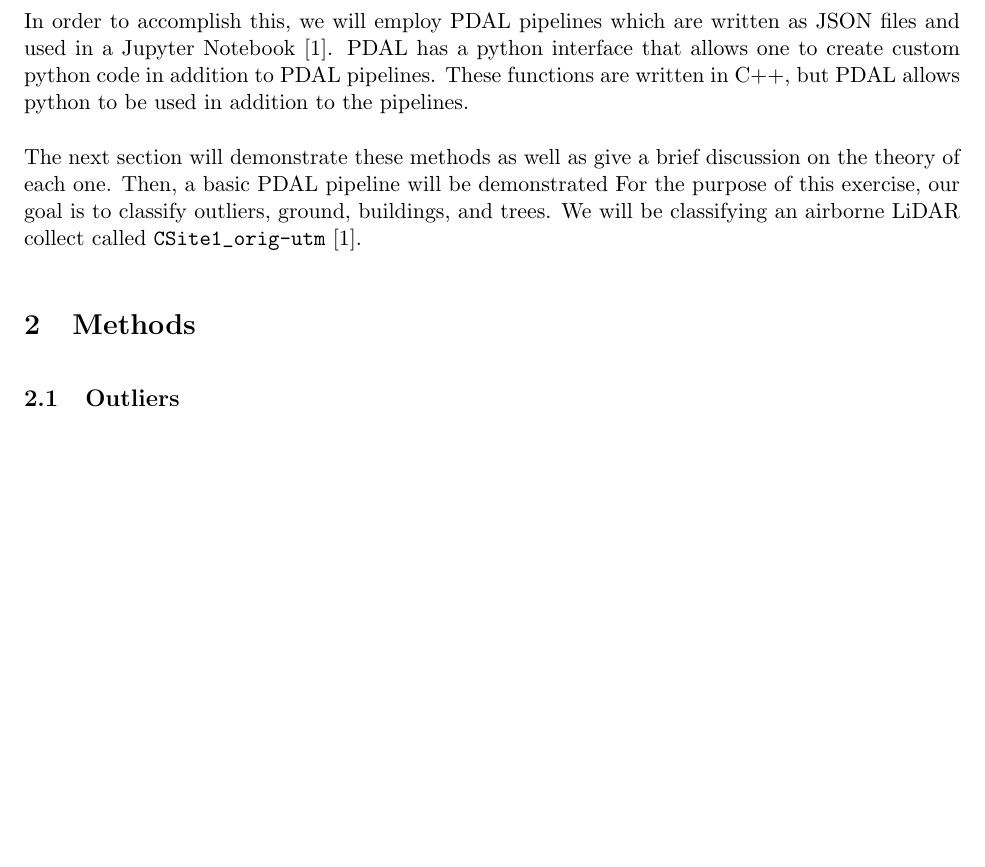
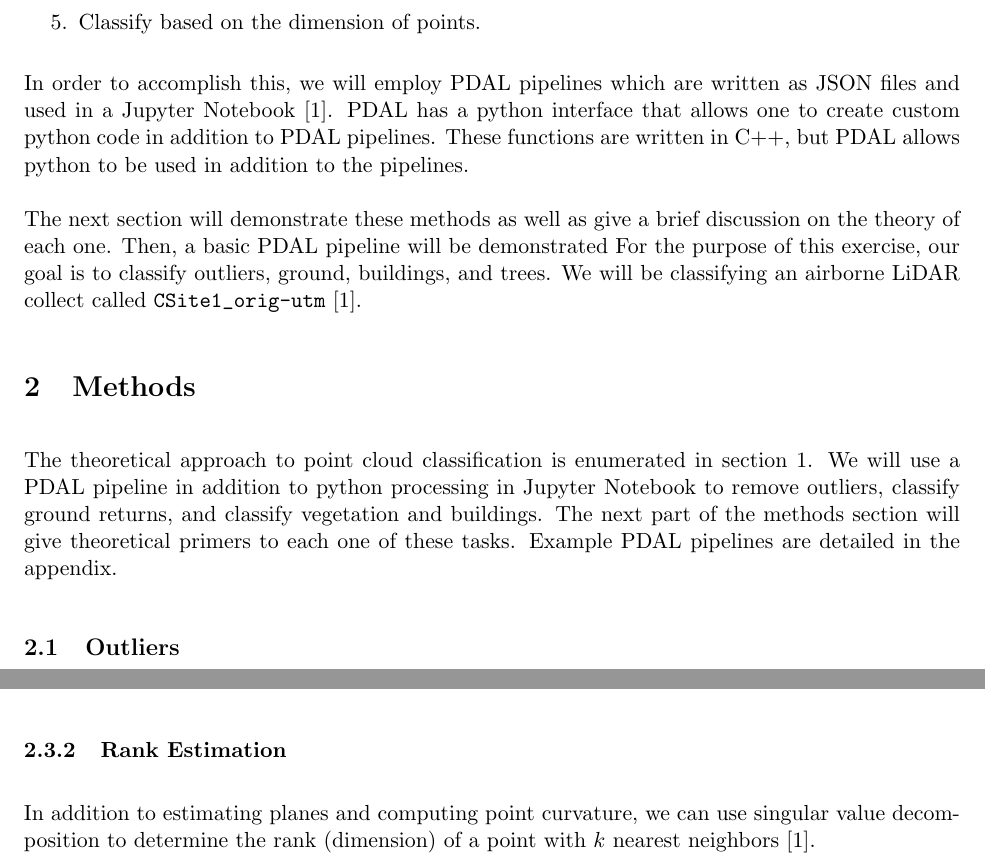
Before and after one commit to tiger-bug/Digital_Image_Processing, a LaTeX paper (Final_Paper/final_paper.tex): part of page 3 of 6 before the commit and two parts of pages 3 and 5 of 6 after it, the two joined at a grey line, cut at the place of the change, the shorter picture padded with empty space. Compiled offline with pdfLaTeX.

Commit message:
More project updates

```diff
--- a/Final_Paper/final_paper.tex
+++ b/Final_Paper/final_paper.tex
@@ -72,6 +72,7 @@ In order to accomplish this, we will employ PDAL pipelines which are written as
 The next section will demonstrate these methods as well as give a brief discussion on the theory of each one.  Then, a basic PDAL pipeline will be demonstrated  For the purpose of this exercise, our goal is to classify outliers, ground, buildings, and trees. We will be classifying an airborne LiDAR collect called \texttt{CSite1\char`_orig-utm} \cite{pdal}.
 
 \section{Methods}\label{methods}
+The theoretical approach to point cloud classification is enumerated in section \ref{sec:intro}.  We will use a PDAL pipeline in addition to python processing in Jupyter Notebook to remove outliers, classify ground returns, and classify vegetation and buildings.  The next part of the methods section will give theoretical primers to each one of these tasks.  Example PDAL pipelines are detailed in the appendix.
 \subsection{Outliers}\label{sub:outliers}
 The first thing we need to do is to classify the outliers.  Outliers are noise points that aren't attributed to things we are interested in.  In airborne LiDAR this could be due to dust, birds, etc.  Hence, the first step is to eliminate outliers.  There are 2 primary methods: Statistical and Radial.
 \subsubsection{Statstical}\label{subsub:stat}
@@ -148,6 +149,8 @@ One final note about eigenvalues and eigenvectors.  We can compute the curvature
 \sigma_p = \frac{\lambda_0}{\lambda_0 + \lambda_1 + \lambda_2}
 \end{equation}
 This estimates the residuals of a point $p$.  The higher the residuals, the greater the eigenvalues and thus the greater the curvature.  Lower values of $\sigma_p$ indicate the point fits well on a plane \cite{RusuDoctoralDissertation}.
+\subsubsection{Rank Estimation}\label{subsub:rank}
+In addition to estimating planes and computing point curvature, we can use singular value decomposition to determine the rank (dimension) of a point with $k$ nearest neighbors \cite{pdal}.
 	\newpage
 \bibliographystyle{plain}
 \bibliography{bibfile}
```
Also changed, not shown: Final_Paper/final_paper.pdf, 3 other files.
